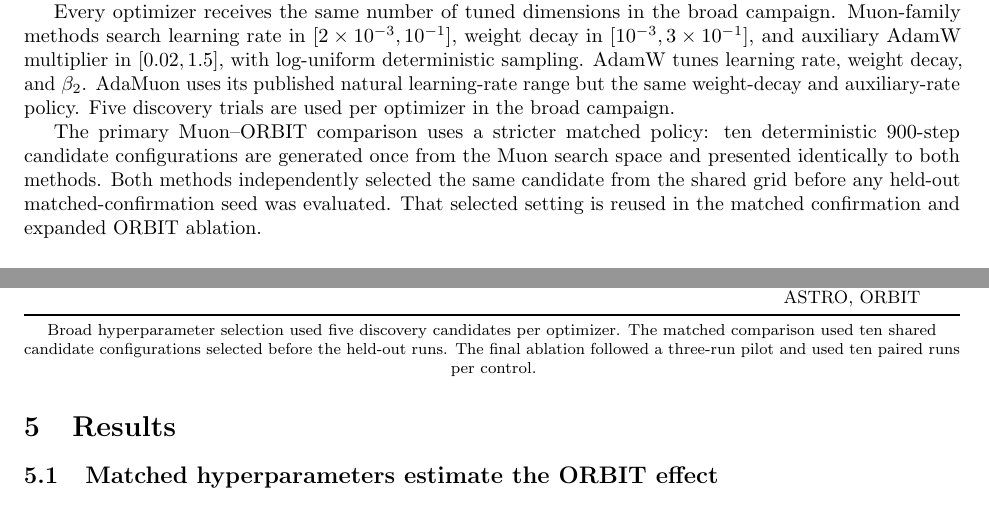
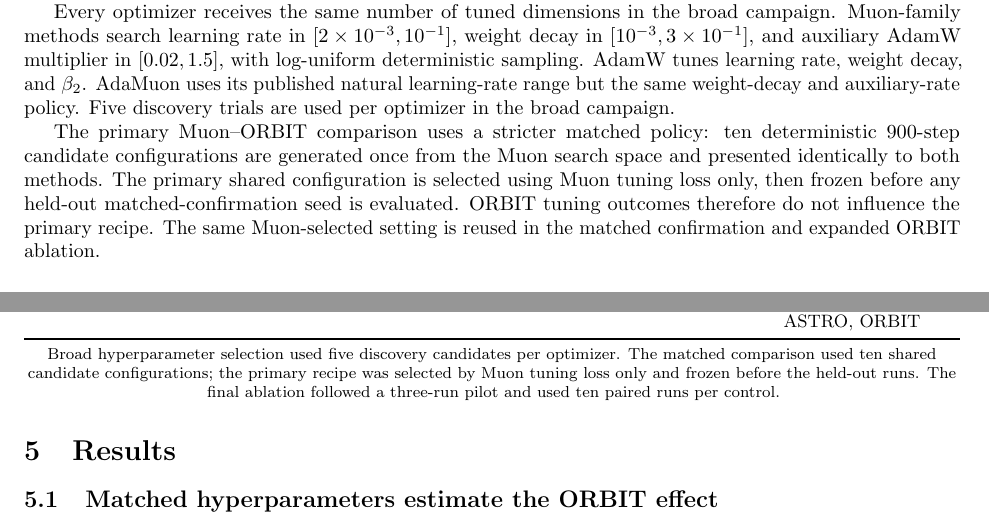
Before and after one commit to pop123-ux/ASTRO, a LaTeX paper (docs/orbit/paper/main.tex, which reads docs/orbit/paper/methods.tex): two parts of pages 5 and 6 of 8, joined at a grey line, cut so that both start at the same text. Compiled offline with pdfLaTeX; a LaTeX package or settings file that is missing is left out.

Commit message:
Document the baseline-selected matched protocol

```diff
--- a/docs/orbit/paper/methods.tex
+++ b/docs/orbit/paper/methods.tex
@@ -187,9 +187,10 @@ auxiliary-rate policy. Five discovery trials are used per optimizer in the broad
 
 The primary Muon--ORBIT comparison uses a stricter matched policy: ten deterministic
 900-step candidate configurations are generated once from the Muon search space and
-presented identically to both methods. Both methods independently selected the same candidate from the shared grid before any
-held-out matched-confirmation seed was evaluated. That selected setting is reused in
-the matched confirmation and expanded ORBIT ablation.
+presented identically to both methods. The primary shared configuration is selected using
+Muon tuning loss only, then frozen before any held-out matched-confirmation seed is
+evaluated. ORBIT tuning outcomes therefore do not influence the primary recipe. The same
+Muon-selected setting is reused in the matched confirmation and expanded ORBIT ablation.
 
 \subsection{Evaluation protocol}
 The evaluation is organized into complementary study blocks rather than a single benchmark:
@@ -250,8 +251,9 @@ Muon, NorMuon, ASTRO, ORBIT \\
 \vspace{0.35em}
 \footnotesize
 Broad hyperparameter selection used five discovery candidates per optimizer. The matched
-comparison used ten shared candidate configurations selected before the held-out runs. The
-final ablation followed a three-run pilot and used ten paired runs per control.
+comparison used ten shared candidate configurations; the primary recipe was selected by
+Muon tuning loss only and frozen before the held-out runs. The final ablation followed a
+three-run pilot and used ten paired runs per control.
 \end{table}
 
 At 124M, 300, 900, and 2700 optimizer steps correspond to approximately 1.23M, 3.69M,
```
